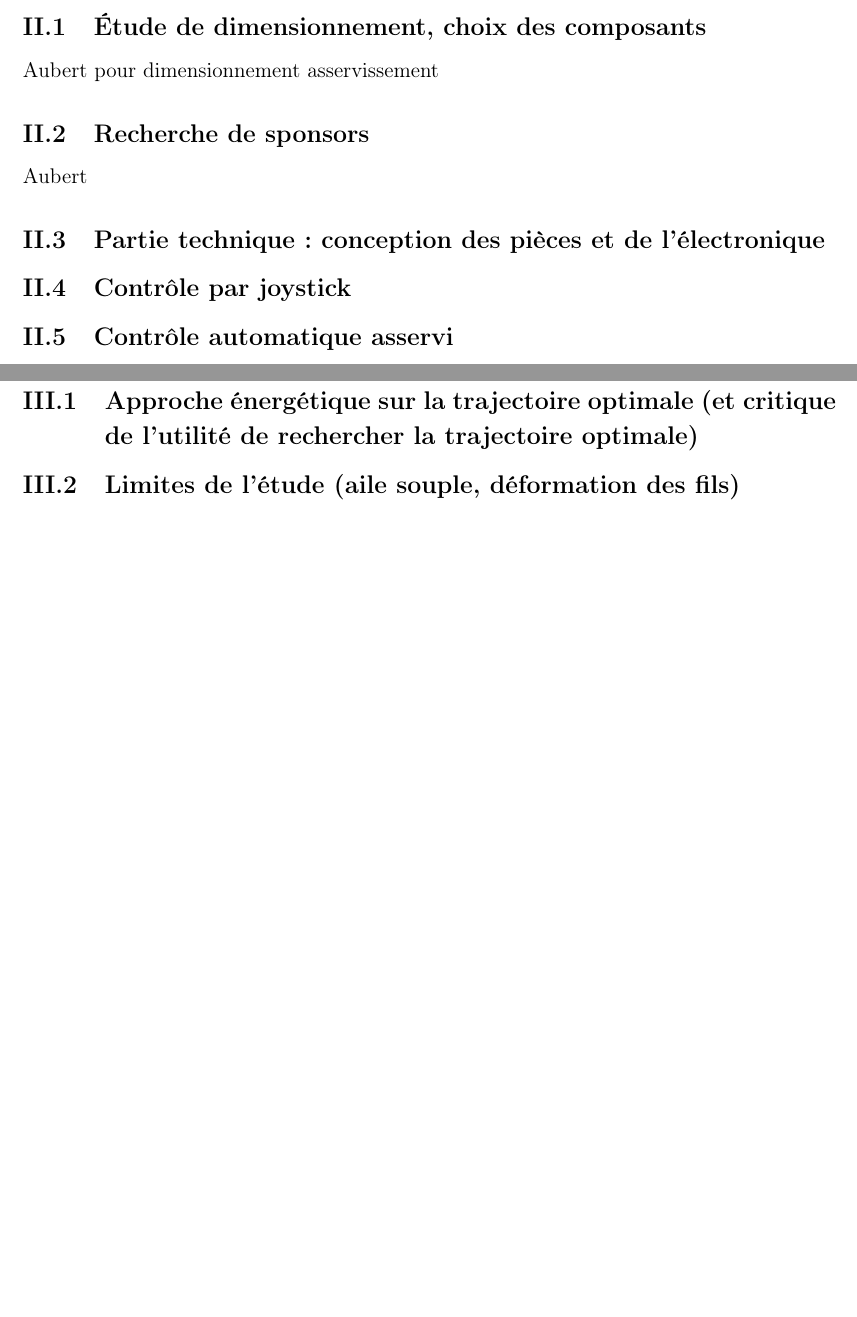
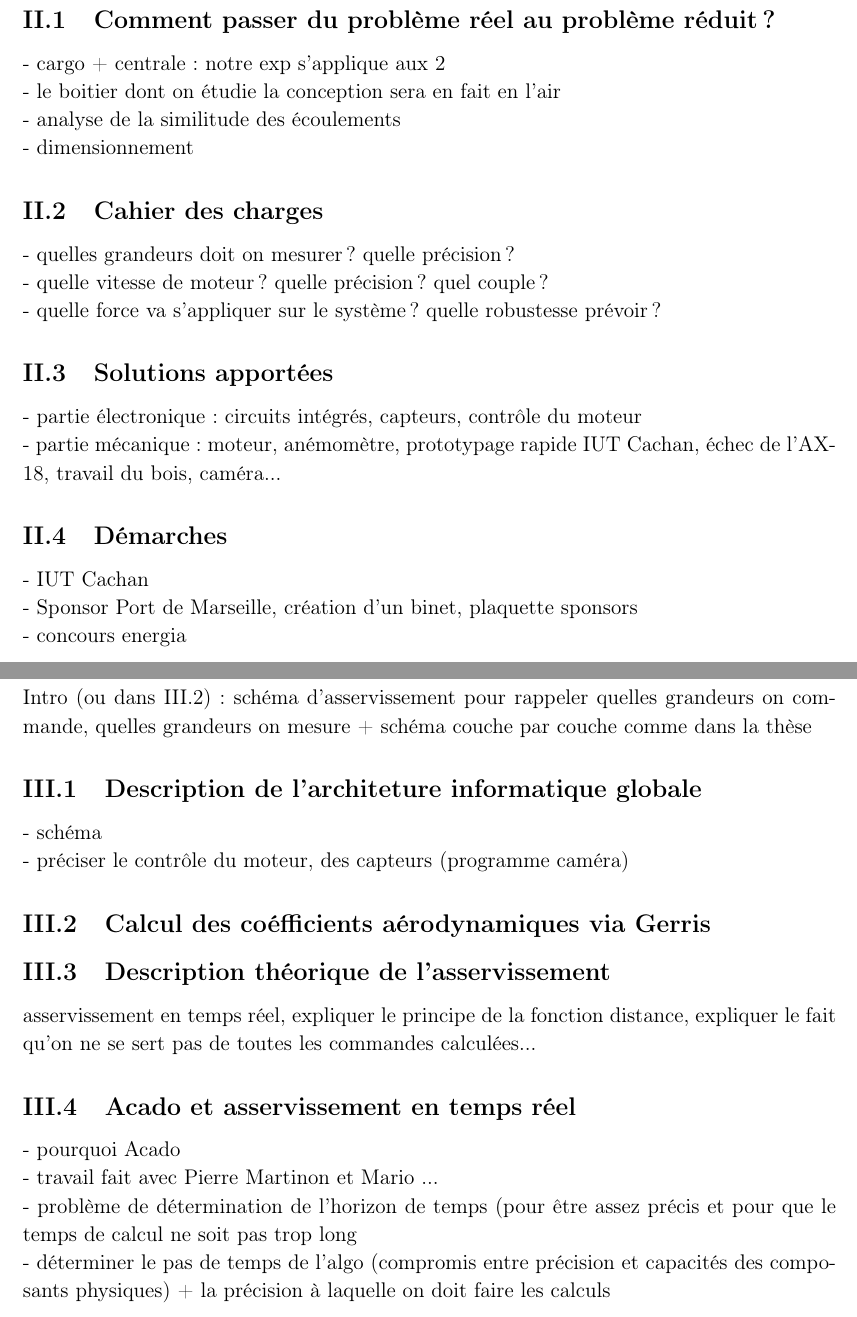
Before and after one commit to QuentinFiard/PSC-Aile-de-Traction---Rapport, a LaTeX document (Rapport.tex): two parts of pages 5 and 6 of 7 before the commit and two parts of pages 5 and 6 of 8 after it, joined at a grey line, cut at the place of the change, the shorter picture padded with empty space. Compiled offline with LaTeX, dvips and Ghostscript.

Commit message:
Nouveau plan

```diff
--- a/Rapport.tex
+++ b/Rapport.tex
@@ -248,37 +255,70 @@ Modélisation du pb , notations, hypothèses (voile rigide, fils tendus et droit
 
 \newpage
 
-\begin{partie}{Notre expérience}
+\begin{partie}{Description technique de l'expérience}
 
-\begin{sous-partie}{Étude de dimensionnement, choix des composants}
-Aubert pour dimensionnement asservissement
-\end{sous-partie}
-
-\begin{sous-partie}{Recherche de sponsors }
-Aubert
-\end{sous-partie}
-
-\begin{sous-partie}{Partie technique : conception des pièces et de l'électronique}
+\begin{sous-partie}{Comment passer du problème réel au problème réduit ?}
+- cargo + centrale : notre exp s'applique aux 2
+\newline
+- le boitier dont on étudie la conception sera en fait en l'air
+\newline
+- analyse de la similitude des écoulements
+\newline
+- dimensionnement
 
 \end{sous-partie}
 
-\begin{sous-partie}{Contrôle par joystick}
-
+\begin{sous-partie}{Cahier des charges}
+- quelles grandeurs doit on mesurer ? quelle précision ?
+\\
+- quelle vitesse de moteur ? quelle précision ? quel couple ?
+\\
+- quelle force va s'appliquer sur le système ? quelle robustesse prévoir ?
 \end{sous-partie}
 
-\begin{sous-partie}{Contrôle automatique asservi}
+\begin{sous-partie}{Solutions apportées}
+- partie électronique : circuits intégrés, capteurs, contrôle du moteur
+\\
+- partie mécanique :  moteur, anémomètre, prototypage rapide IUT Cachan, échec de l'AX-18, travail du bois, caméra...
+\end{sous-partie}
 
+\begin{sous-partie}{Démarches}
+- IUT Cachan
+\\
+- Sponsor Port de Marseille, création d'un binet, plaquette sponsors
+\\
+- concours energia
 \end{sous-partie}
+
+
+
 
 \end{partie}
 
 \newpage
 
-\begin{partie}{Retour sur les résultats obtenus}
+\begin{partie}{Contrôle numérique du système}
+Intro (ou dans III.2) : schéma d'asservissement pour rappeler quelles grandeurs on commande, quelles grandeurs on mesure + schéma couche par  couche comme dans la thèse
 
-\begin{sous-partie}{Approche énergétique sur la trajectoire optimale (et critique de l'utilité de rechercher la trajectoire optimale)}
+\begin{sous-partie}{Description de l'architeture informatique globale}
+- schéma
+\\
+- préciser le contrôle du moteur, des capteurs (programme caméra)
+\end{sous-partie}
+\begin{sous-partie}{Calcul des coéfficients aérodynamiques via Gerris}
 
 \end{sous-partie}
 
-\begin{sous-partie}{Limites de l'étude (aile souple, déformation des fils)}
+\begin{sous-partie}{Description théorique de l'asservissement}
+asservissement en temps réel, expliquer le principe de la fonction distance, expliquer le fait qu'on ne se sert pas de toutes les commandes calculées...
+\end{sous-partie}
 
+\begin{sous-partie}{Acado et asservissement en temps réel}
+- pourquoi Acado
+\\
+- travail fait avec Pierre Martinon et Mario ...
+\\
+- problème de détermination de l'horizon de temps (pour être assez précis et pour que le temps de calcul ne soit pas trop long
+\\
+- déterminer le pas de temps de l'algo (compromis entre précision et capacités des composants physiques) + la précision à laquelle on doit faire les calculs
+\end{sous-partie}
```
Also changed, not shown: Rapport.tex (46 more changed lines).
